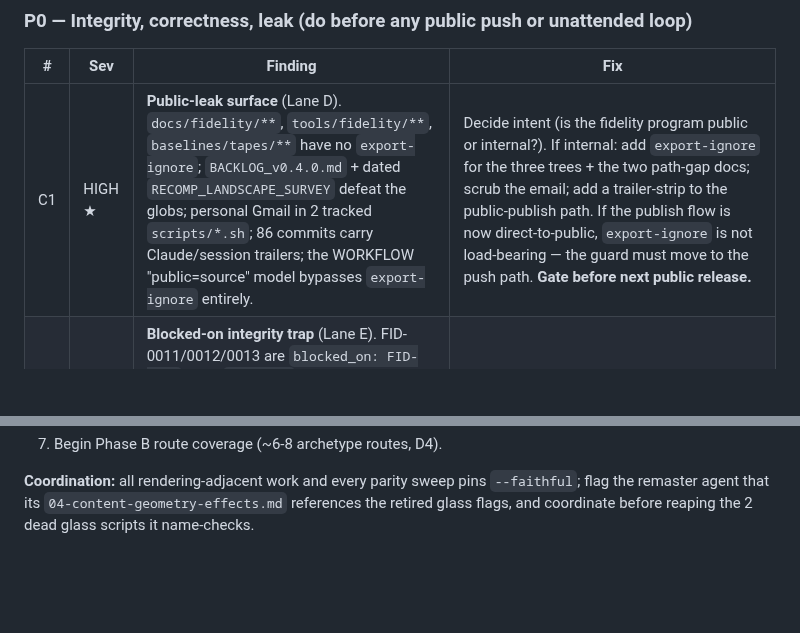
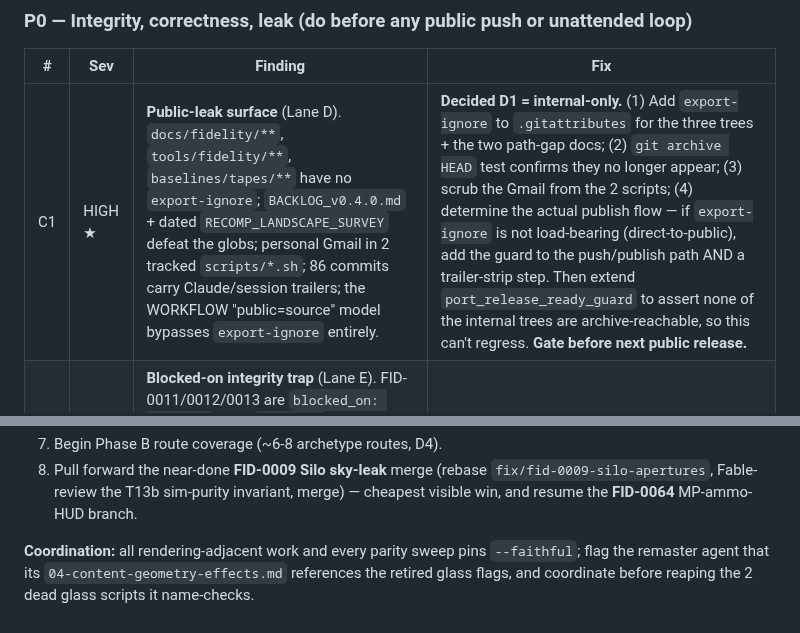
Before and after one commit to akratch/mgb64, a Markdown page: docs/design/FIDELITY_REVIEW_AND_PLAN_2026-07-10.md, 2 parts joined by grey strips. GitHub-like rendering; blank space fills up the shorter version.

```diff
--- a/docs/design/FIDELITY_REVIEW_AND_PLAN_2026-07-10.md
+++ b/docs/design/FIDELITY_REVIEW_AND_PLAN_2026-07-10.md
@@ -44,7 +44,7 @@ Severity is the review's own; ★ = confirmed live this synthesis.
 
 | # | Sev | Finding | Fix |
 |---|-----|---------|-----|
-| C1 | HIGH ★ | **Public-leak surface** (Lane D). `docs/fidelity/**`, `tools/fidelity/**`, `baselines/tapes/**` have no `export-ignore`; `BACKLOG_v0.4.0.md` + dated `RECOMP_LANDSCAPE_SURVEY` defeat the globs; personal Gmail in 2 tracked `scripts/*.sh`; 86 commits carry Claude/session trailers; the WORKFLOW "public=source" model bypasses `export-ignore` entirely. | Decide intent (is the fidelity program public or internal?). If internal: add `export-ignore` for the three trees + the two path-gap docs; scrub the email; add a trailer-strip to the public-publish path. If the publish flow is now direct-to-public, `export-ignore` is not load-bearing — the guard must move to the push path. **Gate before next public release.** |
+| C1 | HIGH ★ | **Public-leak surface** (Lane D). `docs/fidelity/**`, `tools/fidelity/**`, `baselines/tapes/**` have no `export-ignore`; `BACKLOG_v0.4.0.md` + dated `RECOMP_LANDSCAPE_SURVEY` defeat the globs; personal Gmail in 2 tracked `scripts/*.sh`; 86 commits carry Claude/session trailers; the WORKFLOW "public=source" model bypasses `export-ignore` entirely. | **Decided D1 = internal-only.** (1) Add `export-ignore` to `.gitattributes` for the three trees + the two path-gap docs; (2) `git archive HEAD` test confirms they no longer appear; (3) scrub the Gmail from the 2 scripts; (4) determine the actual publish flow — if `export-ignore` is not load-bearing (direct-to-public), add the guard to the push/publish path AND a trailer-strip step. Then extend `port_release_ready_guard` to assert none of the internal trees are archive-reachable, so this can't regress. **Gate before next public release.** |
 | C2 | HIGH ★ | **Blocked-on integrity trap** (Lane E). FID-0011/0012/0013 are `blocked_on: FID-0032` (now `verified`) → `is_actionable()` marks them ready, but their prose says they need FID-0062 re-validation; FID-0054 has the same issue with no `blocked_on`. An unattended loop would act on stale/inverted combat findings. | Add `FID-0062` (or a new "combat-realign" gate) to `blocked_on` of FID-0011/0012/0013/0054 until FID-0062 is `verified`. |
 | C3 | IMP ★ | **`env_reference_current` RED on main** (Lane A+D). ENV_FLAGS header says 904, table has 905 rows; `--check` exits 1 → fails tier-1 verify. | One-command regen: `python3 tools/gen_env_reference.py --repo-root . --out docs/ENV_FLAGS.md`. (Coordinate — remaster agent has an uncommitted CMakeLists.txt and may be adding texpack flags.) |
 | C4 | MED | **`verify_all.sh` fail-open** (Lane C). Verdict green when every gate SKIPs → in ROM-less/ares-less CI the ratchet silently degrades to tier-1 static checks yet reports green. | Make a SKIP of a required tier count as non-pass (or emit an explicit "degraded, N gates skipped" verdict that CI treats as amber, not green). |
@@ -174,4 +210,5 @@ end-to-end at its tightest. Then 1.0.
 7. Begin Phase B route coverage (~6-8 archetype routes, D4).
+8. Pull forward the near-done **FID-0009 Silo sky-leak** merge (rebase `fix/fid-0009-silo-apertures`, Fable-review the T13b sim-purity invariant, merge) — cheapest visible win, and resume the **FID-0064** MP-ammo-HUD branch.
 
 **Coordination:** all rendering-adjacent work and every parity sweep pins
 `--faithful`; flag the remaster agent that its `04-content-geometry-effects.md`
```
Also changed, not shown: other parts of docs/design/FIDELITY_REVIEW_AND_PLAN_2026-07-10.md (+56 -20 lines).
